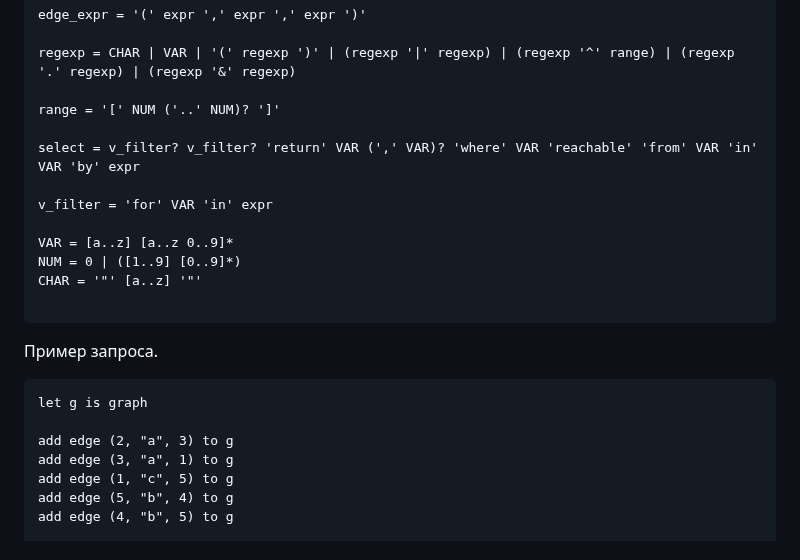
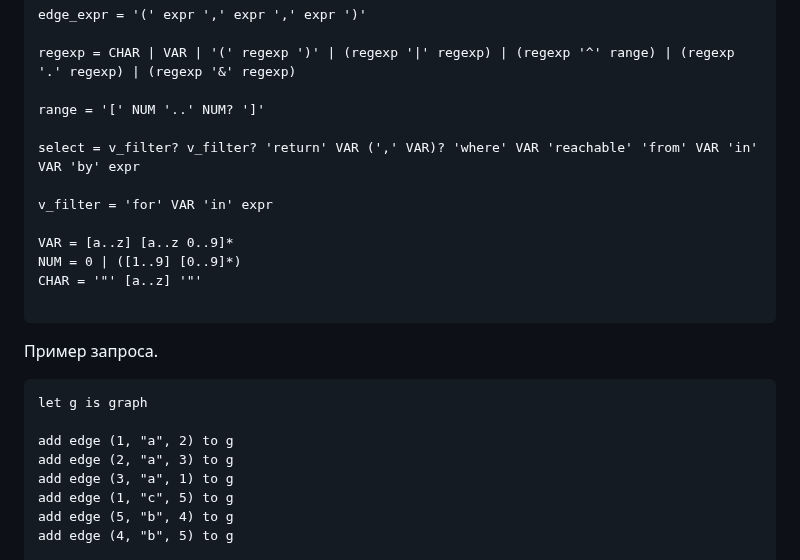
Before and after one commit to FormalLanguageConstrainedPathQuerying/formal-lang-course, a Markdown page: tasks/task11.md, the part around the change. Rendered like a GitHub page.

Commit message:
Change range definition

````diff
--- a/tasks/task11.md
+++ b/tasks/task11.md
@@ -25,7 +25,7 @@ edge_expr = '(' expr ',' expr ',' expr ')'
 
 regexp = CHAR | VAR | '(' regexp ')' | (regexp '|' regexp) | (regexp '^' range) | (regexp '.' regexp) | (regexp '&' regexp)
 
-range = '[' NUM ('..' NUM)? ']'
+range = '[' NUM '..' NUM? ']'
 
 select = v_filter? v_filter? 'return' VAR (',' VAR)? 'where' VAR 'reachable' 'from' VAR 'in' VAR 'by' expr
 
@@ -42,6 +42,7 @@ CHAR = '"' [a..z] '"'
 ```
 let g is graph
 
+add edge (1, "a", 2) to g
 add edge (2, "a", 3) to g
 add edge (3, "a", 1) to g
 add edge (1, "c", 5) to g
````
